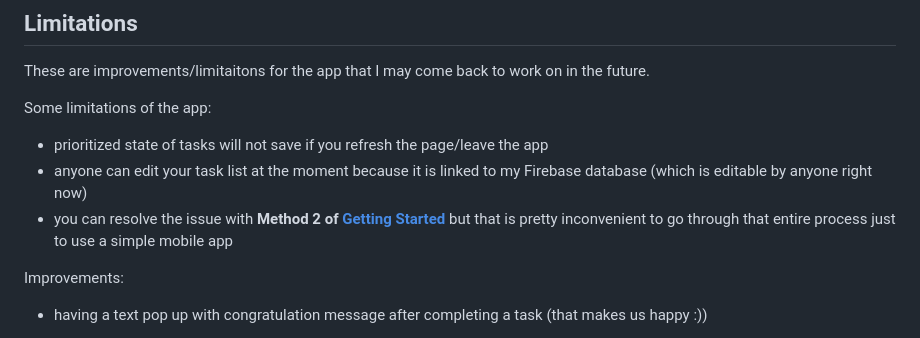
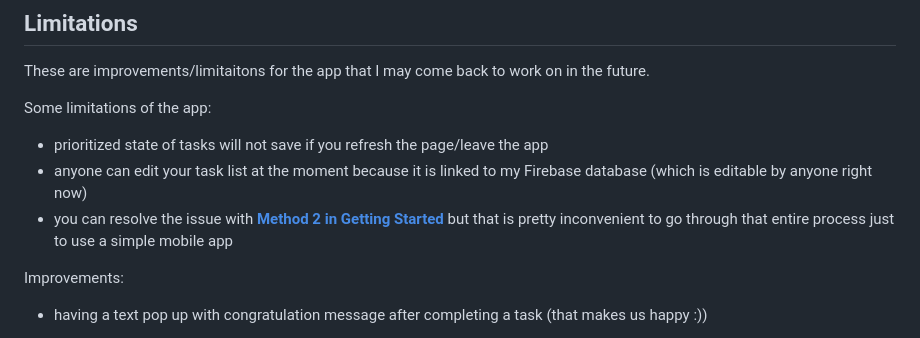
Before and after one commit to yh63935/shopping-list-app, a Markdown page: README.md, the part around the change printed below. Drawn GitHub-style.

```diff
--- a/README.md
+++ b/README.md
@@ -133,7 +136,7 @@ These are improvements/limitaitons for the app that I may come back to work on i
 Some limitations of the app:
 - prioritized state of tasks will not save if you refresh the page/leave the app
 - anyone can edit your task list at the moment because it is linked to my Firebase database (which is editable by anyone right now)
--   you can resolve the issue with **Method 2 of** <a href="#getting-started">**Getting Started**</a> but that is pretty inconvenient to go through that entire process just to use a simple mobile app
+-   you can resolve the issue with <a href="#method-2">**Method 2 in Getting Started**</a> but that is pretty inconvenient to go through that entire process just to use a simple mobile app
 
 Improvements:
 - having a text pop up with congratulation message after completing a task (that makes us happy :))
```
Also changed, not shown: other parts of README.md (+6 -3 lines).
